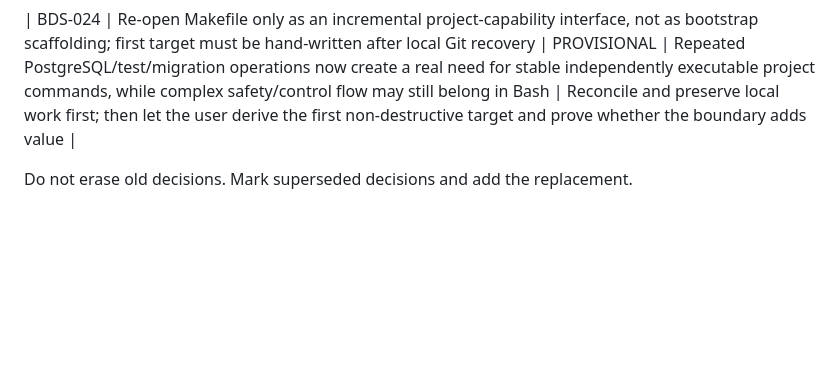
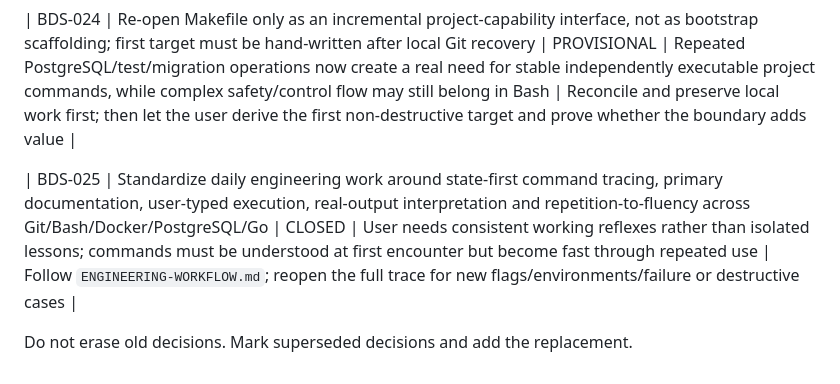
Before and after one commit to datvtph41107/bdspro, a Markdown page: docs/continuity/DECISIONS.md, the part around the change. GitHub-like rendering; blank space fills up the shorter version.

Commit message:
docs: record daily workflow decision

```diff
--- a/docs/continuity/DECISIONS.md
+++ b/docs/continuity/DECISIONS.md
@@ -42,4 +42,6 @@ Status vocabulary:
 
 | BDS-024 | Re-open Makefile only as an incremental project-capability interface, not as bootstrap scaffolding; first target must be hand-written after local Git recovery | PROVISIONAL | Repeated PostgreSQL/test/migration operations now create a real need for stable independently executable project commands, while complex safety/control flow may still belong in Bash | Reconcile and preserve local work first; then let the user derive the first non-destructive target and prove whether the boundary adds value |
 
+| BDS-025 | Standardize daily engineering work around state-first command tracing, primary documentation, user-typed execution, real-output interpretation and repetition-to-fluency across Git/Bash/Docker/PostgreSQL/Go | CLOSED | User needs consistent working reflexes rather than isolated lessons; commands must be understood at first encounter but become fast through repeated use | Follow `ENGINEERING-WORKFLOW.md`; reopen the full trace for new flags/environments/failure or destructive cases |
+
 Do not erase old decisions. Mark superseded decisions and add the replacement.
```
